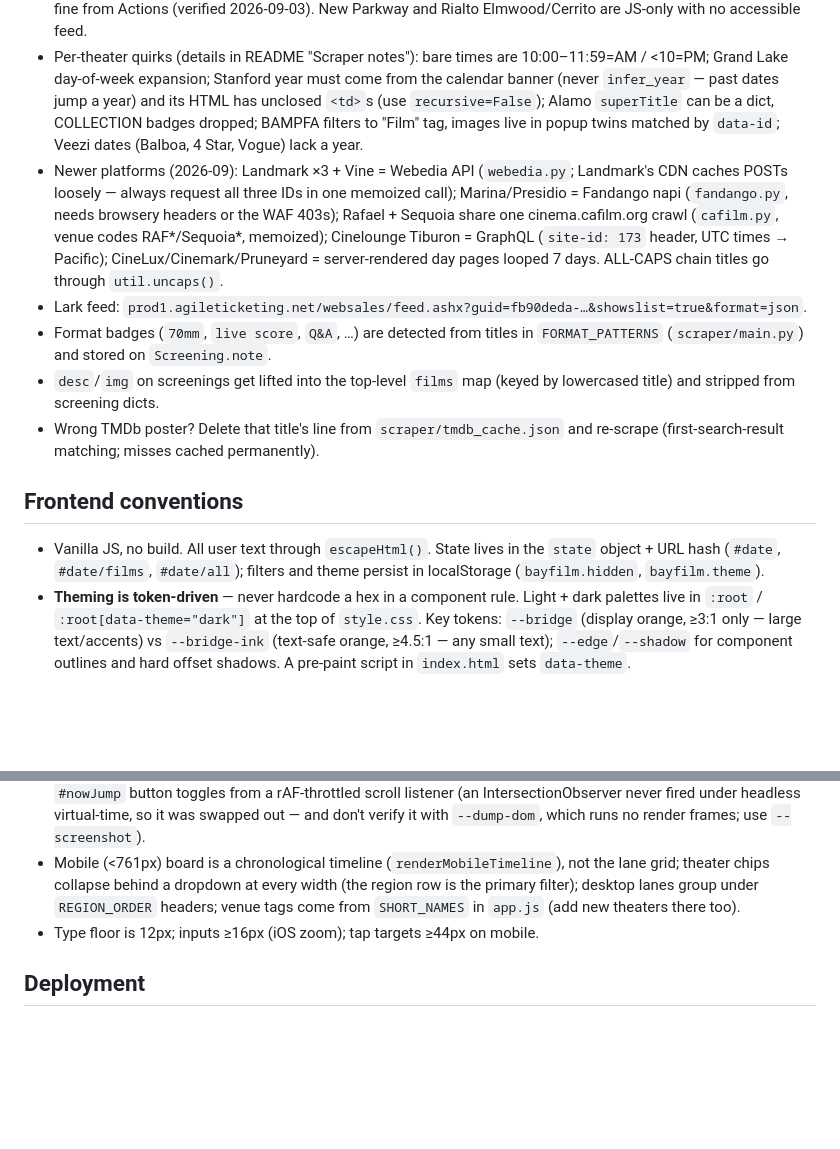
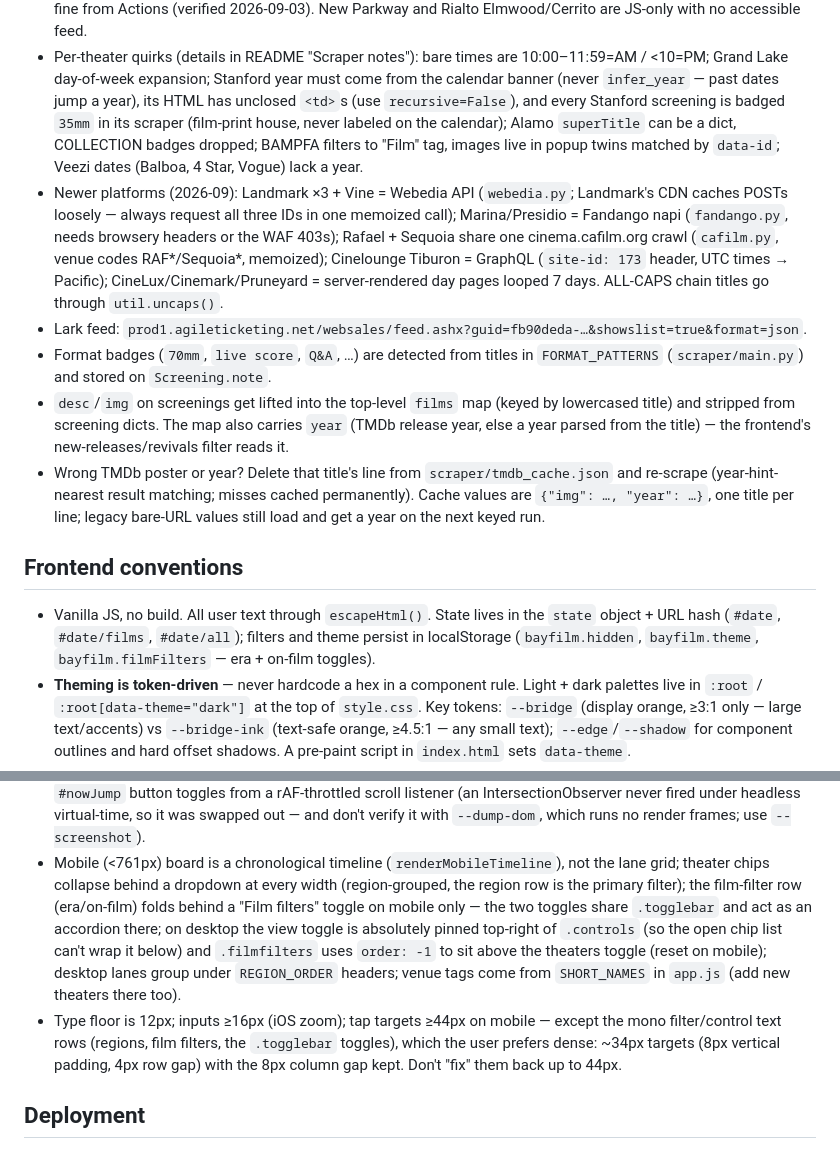
Before and after one commit to ben-chang/bayfilm, a Markdown page: CLAUDE.md, 2 parts joined by grey strips. GitHub-like rendering; blank space fills up the shorter version.

```diff
--- a/CLAUDE.md
+++ b/CLAUDE.md
@@ -80,7 +80,9 @@ ratio = lambda f,b: (max(lum(f),lum(b))+.05)/(min(lum(f),lum(b))+.05)
 - Per-theater quirks (details in README "Scraper notes"): bare times are
   10:00–11:59=AM / <10=PM; Grand Lake day-of-week expansion; Stanford year
   must come from the calendar banner (never `infer_year` — past dates jump a
-  year) and its HTML has unclosed `<td>`s (use `recursive=False`); Alamo
+  year), its HTML has unclosed `<td>`s (use `recursive=False`), and every
+  Stanford screening is badged `35mm` in its scraper (film-print house,
+  never labeled on the calendar); Alamo
   `superTitle` can be a dict, COLLECTION badges dropped; BAMPFA filters to
   "Film" tag, images live in popup twins matched by `data-id`; Veezi dates
   (Balboa, 4 Star, Vogue) lack a year.
@@ -96,16 +98,21 @@ ratio = lambda f,b: (max(lum(f),lum(b))+.05)/(min(lum(f),lum(b))+.05)
 - Format badges (`70mm`, `live score`, `Q&A`, …) are detected from titles in
   `FORMAT_PATTERNS` (`scraper/main.py`) and stored on `Screening.note`.
 - `desc`/`img` on screenings get lifted into the top-level `films` map
-  (keyed by lowercased title) and stripped from screening dicts.
-- Wrong TMDb poster? Delete that title's line from `scraper/tmdb_cache.json`
-  and re-scrape (first-search-result matching; misses cached permanently).
+  (keyed by lowercased title) and stripped from screening dicts. The map
+  also carries `year` (TMDb release year, else a year parsed from the
+  title) — the frontend's new-releases/revivals filter reads it.
+- Wrong TMDb poster or year? Delete that title's line from
+  `scraper/tmdb_cache.json` and re-scrape (year-hint-nearest result
+  matching; misses cached permanently). Cache values are
+  `{"img": …, "year": …}`, one title per line; legacy bare-URL values
+  still load and get a year on the next keyed run.
 
 ## Frontend conventions
 
 - Vanilla JS, no build. All user text through `escapeHtml()`. State lives in
   the `state` object + URL hash (`#date`, `#date/films`, `#date/all`);
   filters and theme persist in localStorage (`bayfilm.hidden`,
-  `bayfilm.theme`).
+  `bayfilm.theme`, `bayfilm.filmFilters` — era + on-film toggles).
 - **Theming is token-driven** — never hardcode a hex in a component rule.
   Light + dark palettes live in `:root` / `:root[data-theme="dark"]` at the
   top of `style.css`. Key tokens: `--bridge` (display orange, ≥3:1 only —
@@ -129,10 +136,19 @@ ratio = lambda f,b: (max(lum(f),lum(b))+.05)/(min(lum(f),lum(b))+.05)
   frames; use `--screenshot`).
 - Mobile (<761px) board is a chronological timeline (`renderMobileTimeline`),
   not the lane grid; theater chips collapse behind a dropdown at every width
-  (the region row is the primary filter); desktop lanes group under
+  (region-grouped, the region row is the primary filter); the film-filter
+  row (era/on-film) folds behind a "Film filters" toggle on mobile only —
+  the two toggles share `.togglebar` and act as an accordion there; on
+  desktop the view toggle is absolutely pinned top-right of `.controls`
+  (so the open chip list can't wrap it below) and `.filmfilters` uses
+  `order: -1` to sit above the theaters toggle (reset on mobile); desktop lanes group under
   `REGION_ORDER` headers; venue tags
   come from `SHORT_NAMES` in `app.js` (add new theaters there too).
-- Type floor is 12px; inputs ≥16px (iOS zoom); tap targets ≥44px on mobile.
+- Type floor is 12px; inputs ≥16px (iOS zoom); tap targets ≥44px on mobile —
+  except the mono filter/control text rows (regions, film filters, the
+  `.togglebar` toggles), which the user prefers dense: ~34px targets (8px
+  vertical padding, 4px row gap) with the 8px column gap kept. Don't "fix"
+  them back up to 44px.
 
 ## Deployment
 
```
Also changed, not shown: README.md (+29 -12 lines).
